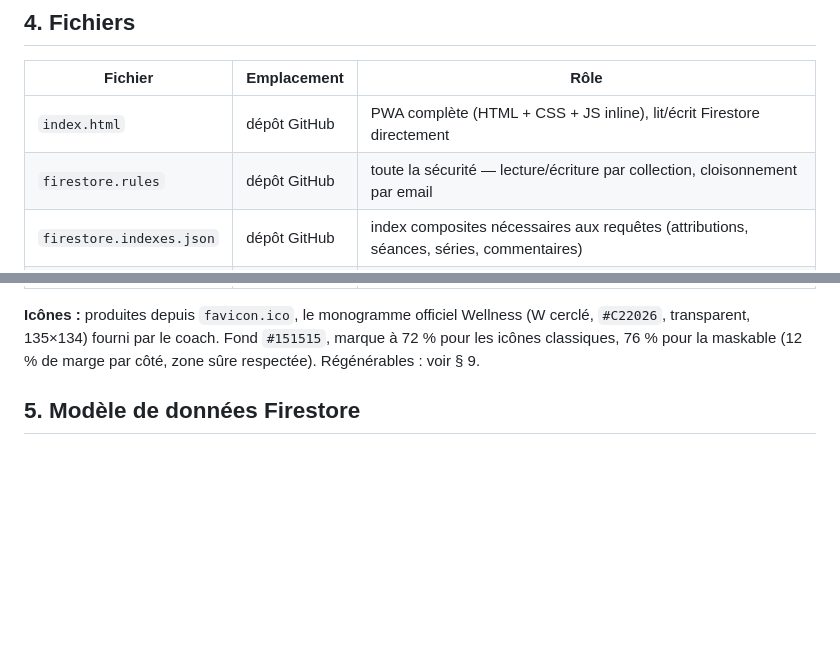
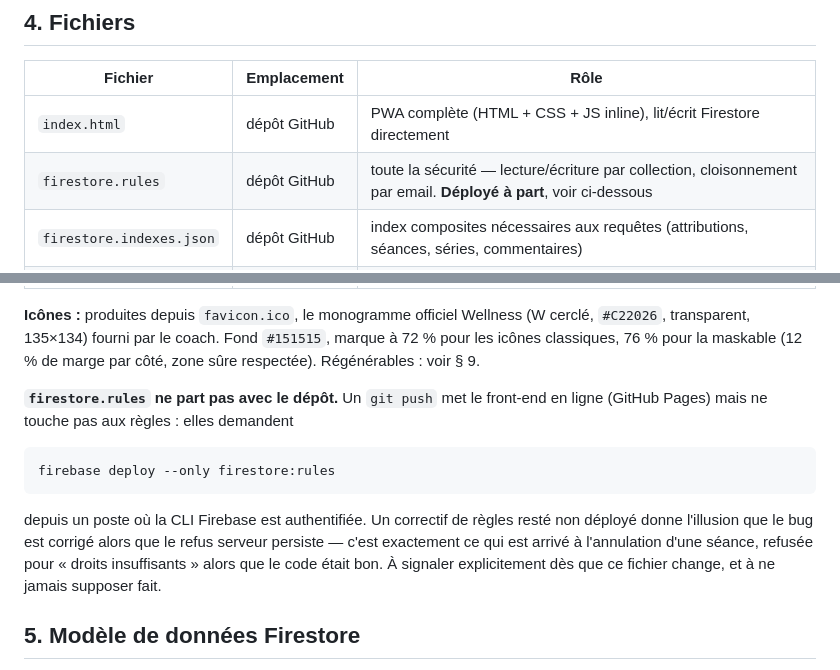
Before and after one commit to grapinatpwts-crypto/coaching-musculation, a Markdown page: PROJET.md, 2 parts joined by grey strips. Rendered like a GitHub page; blank space fills up the shorter version.

````diff
--- a/PROJET.md
+++ b/PROJET.md
@@ -74,7 +74,7 @@ volontairement reportée, voir `PRODUCTION.md` § 5.
 | Fichier | Emplacement | Rôle |
 |---|---|---|
 | `index.html` | dépôt GitHub | PWA complète (HTML + CSS + JS inline), lit/écrit Firestore directement |
-| `firestore.rules` | dépôt GitHub | toute la sécurité — lecture/écriture par collection, cloisonnement par email |
+| `firestore.rules` | dépôt GitHub | toute la sécurité — lecture/écriture par collection, cloisonnement par email. **Déployé à part**, voir ci-dessous |
 | `firestore.indexes.json` | dépôt GitHub | index composites nécessaires aux requêtes (attributions, séances, séries, commentaires) |
 | `scripts/seed.mjs` | dépôt GitHub | seed initial (catalogue, modèles-types, compte coach) — exécuté une fois en local avec `firebase-admin`, jamais depuis le client |
 | `manifest.json` | dépôt GitHub | manifeste d'installation |
@@ -89,6 +89,19 @@ volontairement reportée, voir `PRODUCTION.md` § 5.
 (W cerclé, `#C22026`, transparent, 135×134) fourni par le coach. Fond `#151515`,
 marque à 72 % pour les icônes classiques, 76 % pour la maskable (12 % de marge par
 côté, zone sûre respectée). Régénérables : voir § 9.
+
+**`firestore.rules` ne part pas avec le dépôt.** Un `git push` met le front-end
+en ligne (GitHub Pages) mais ne touche pas aux règles : elles demandent
+
+```
+firebase deploy --only firestore:rules
+```
+
+depuis un poste où la CLI Firebase est authentifiée. Un correctif de règles
+resté non déployé donne l'illusion que le bug est corrigé alors que le refus
+serveur persiste — c'est exactement ce qui est arrivé à l'annulation d'une
+séance, refusée pour « droits insuffisants » alors que le code était bon. À
+signaler explicitement dès que ce fichier change, et à ne jamais supposer fait.
 
 ## 5. Modèle de données Firestore
 
````
Also changed, not shown: PRODUCTION.md (+29 -0 lines).
